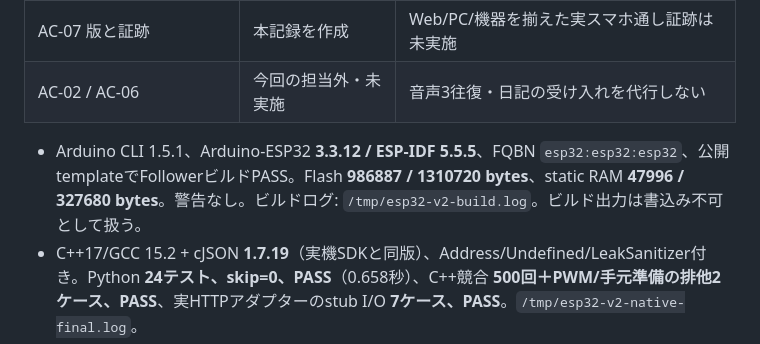
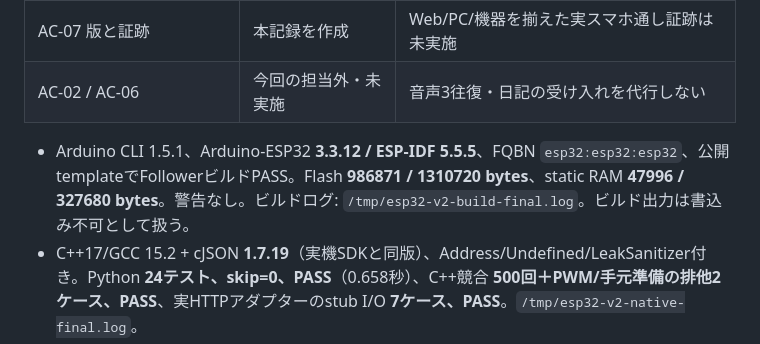
Before and after one commit to jphacks/kz_2614, a Markdown page: docs/esp32/mvp-v2-repair.md, the part around the change. Rendered like a GitHub page.

Commit message:
docs(esp32): record final committed-tree template build

```diff
--- a/docs/esp32/mvp-v2-repair.md
+++ b/docs/esp32/mvp-v2-repair.md
@@ -86,7 +86,7 @@ RyuuzinnRaikaの `tests/fixtures/tail_v2.json` を内容一致で採用した（
 | AC-07 版と証跡 | 本記録を作成 | Web/PC/機器を揃えた実スマホ通し証跡は未実施 |
 | AC-02 / AC-06 | 今回の担当外・未実施 | 音声3往復・日記の受け入れを代行しない |
 
-- Arduino CLI 1.5.1、Arduino-ESP32 **3.3.12 / ESP-IDF 5.5.5**、FQBN `esp32:esp32:esp32`、公開templateでFollowerビルドPASS。Flash **986887 / 1310720 bytes**、static RAM **47996 / 327680 bytes**。警告なし。ビルドログ: `/tmp/esp32-v2-build.log`。ビルド出力は書込み不可として扱う。
+- Arduino CLI 1.5.1、Arduino-ESP32 **3.3.12 / ESP-IDF 5.5.5**、FQBN `esp32:esp32:esp32`、公開templateでFollowerビルドPASS。Flash **986871 / 1310720 bytes**、static RAM **47996 / 327680 bytes**。警告なし。ビルドログ: `/tmp/esp32-v2-build-final.log`。ビルド出力は書込み不可として扱う。
 - C++17/GCC 15.2 + cJSON **1.7.19**（実機SDKと同版）、Address/Undefined/LeakSanitizer付き。Python **24テスト、skip=0、PASS**（0.658秒）、C++競合 **500回＋PWM/手元準備の排他2ケース、PASS**、実HTTPアダプターのstub I/O **7ケース、PASS**。`/tmp/esp32-v2-native-final.log`。
 - PCの作業中 `server/ai/llm/tail_v2.py`（SHA-256 `cb81484f77e6846c31adc2f9f2438d1518fb91b87b577f537516af356b6688df`）の `validate_state` / `validate_ack` へ、コンパイルした機器コードの実JSONを渡してPASS。これは担当者のレビュー承認やPC全体の受け入れを意味しない。PC側ファイルは変更していない。
 - 最初のnative実行はsandboxのptrace制限でLeakSanitizerが終了。制限外で、同じ実機通信なしの模擬試験を再実行して上記PASSを得た。失敗した実行を成功件数へ含めていない。
```
Also changed, not shown: docs/development/work-history.md (+1 -1 lines).
